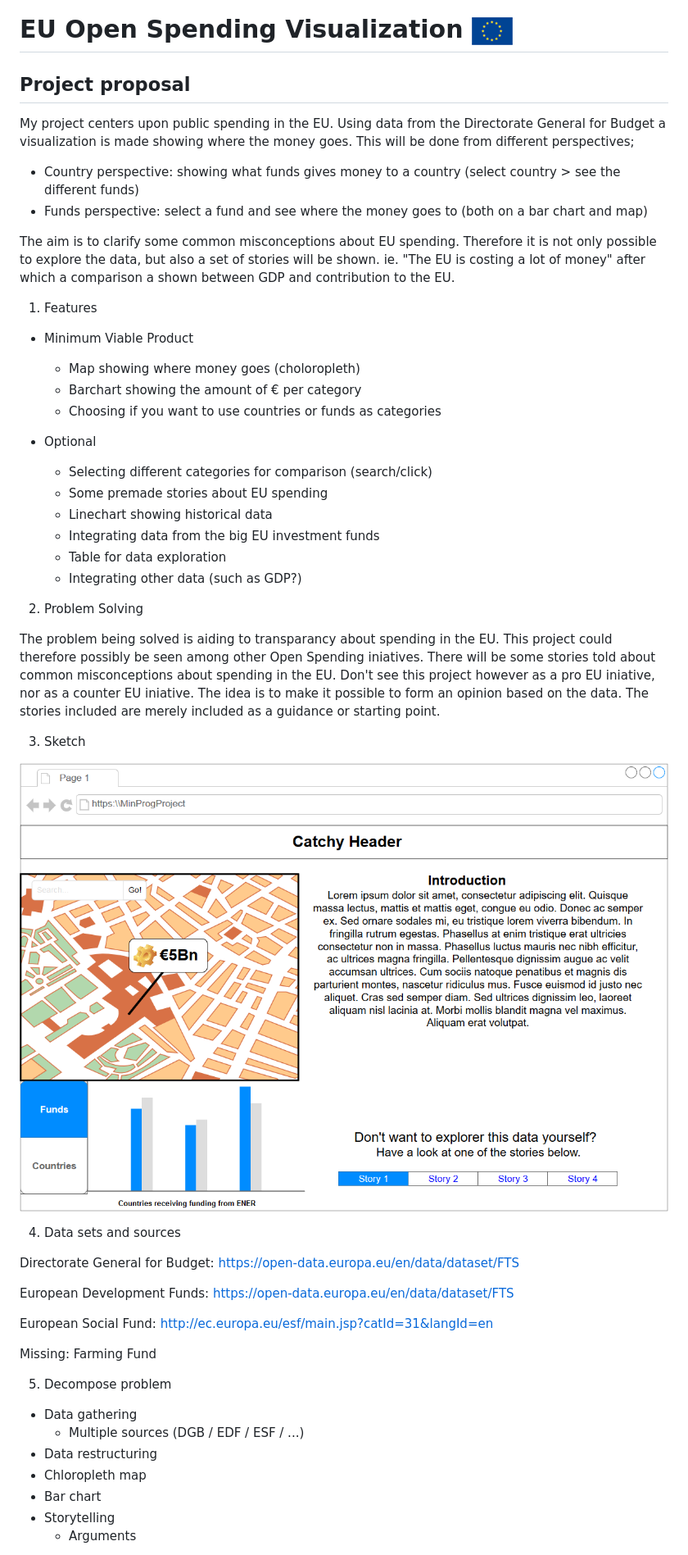
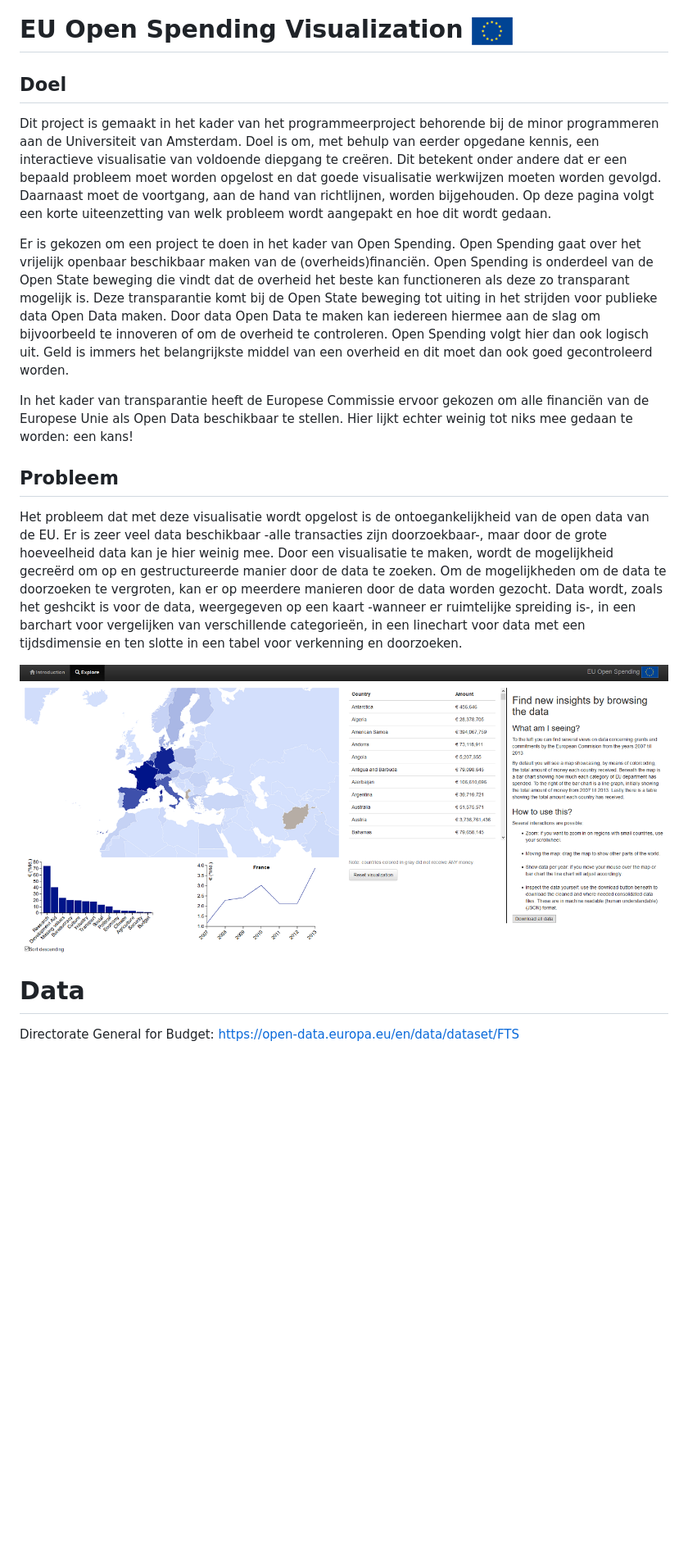
Before and after one commit to oekeur/MinProg_Project, a Markdown page: README.md, the part around the change printed below. Shown: that part at 82% size. Drawn GitHub-style; pictures changed too: doc/screenshot.png (added); blank space fills up the shorter version.

```diff
--- a/README.md
+++ b/README.md
@@ -1,56 +1,18 @@
 # EU Open Spending Visualization ![Flag](/doc/euflag.gif)
 
-## Project proposal
-My project centers upon public spending in the EU. Using data from the Directorate General for Budget a visualization is made showing where the money goes. This will be done from different perspectives;
+## Doel
+Dit project is gemaakt in het kader van het programmeerproject behorende bij de minor programmeren aan de Universiteit van Amsterdam. Doel is om, met behulp van eerder opgedane kennis, een interactieve visualisatie van voldoende diepgang te creëren. Dit betekent onder andere dat er een bepaald probleem moet worden opgelost en dat goede visualisatie werkwijzen moeten worden gevolgd. Daarnaast moet de voortgang, aan de hand van richtlijnen, worden bijgehouden. Op deze pagina volgt een korte uiteenzetting van welk probleem wordt aangepakt en hoe dit wordt gedaan.
 
-* Country perspective: showing what funds gives money to a country (select country > see the different funds)
-* Funds perspective: select a fund and see where the money goes to (both on a bar chart and map)
+Er is gekozen om een project te doen in het kader van Open Spending. Open Spending gaat over het vrijelijk openbaar beschikbaar maken van de (overheids)financiën. Open Spending is onderdeel van de Open State beweging die vindt dat de overheid het beste kan functioneren als deze zo transparant mogelijk is. Deze transparantie komt bij de Open State beweging tot uiting in het strijden voor publieke data Open Data maken. Door data Open Data te maken kan iedereen hiermee aan de slag om bijvoorbeeld te innoveren of om de overheid te controleren. Open Spending volgt hier dan ook logisch uit. Geld is immers het belangrijkste middel van een overheid en dit moet dan ook goed gecontroleerd worden.
 
-The aim is to clarify some common misconceptions about EU spending. Therefore it is not only possible to explore the data, but also a set of stories will be shown. ie. "The EU is costing a lot of money" after which a comparison a shown between GDP and contribution to the EU.
+In het kader van transparantie heeft de Europese Commissie ervoor gekozen om alle financiën van de Europese Unie als Open Data beschikbaar te stellen. Hier lijkt echter weinig tot niks mee gedaan te worden: een kans!
 
-1. Features
-  * Minimum Viable Product
-    * Map showing where money goes (choloropleth)
-    * Barchart showing the amount of € per category
-    * Choosing if you want to use countries or funds as categories
+## Probleem
 
-  * Optional
-    * Selecting different categories for comparison (search/click)
-    * Some premade stories about EU spending
-    * Linechart showing historical data
-    * Integrating data from the big EU investment funds
-    * Table for data exploration
-    * Integrating other data (such as GDP?)
+Het probleem dat met deze visualisatie wordt opgelost is de ontoegankelijkheid van de open data van de EU. Er is zeer veel data beschikbaar -alle transacties zijn doorzoekbaar-, maar door de grote hoeveelheid data kan je hier weinig mee. Door een visualisatie te maken, wordt de mogelijkheid gecreërd om op en gestructureerde manier door de data te zoeken. Om de mogelijkheden om de data te doorzoeken te vergroten, kan er op meerdere manieren door de data worden gezocht. Data wordt, zoals het geshcikt is voor de data, weergegeven op een kaart -wanneer er ruimtelijke spreiding is-, in een barchart voor vergelijken van verschillende categorieën, in een linechart voor data met een tijdsdimensie en ten slotte in een tabel voor verkenning en doorzoeken.
 
-2. Problem Solving
+![Screenshot](/doc/screenshot.png)
 
-The problem being solved is aiding to transparancy about spending in the EU. This project could therefore possibly be seen among other Open Spending iniatives.
-There will be some stories told about common misconceptions about spending in the EU. Don't see this project however as a pro EU iniative, nor as a counter EU iniative. The idea is to make it possible to form an opinion based on the data. The stories included are merely included as a guidance or starting point.
-
-
-3. Sketch
-
-![Designsketch](/doc/mockup1.png)
-
-4. Data sets and sources
-
+# Data
 Directorate General for Budget: https://open-data.europa.eu/en/data/dataset/FTS
 
-European Development Funds: https://open-data.europa.eu/en/data/dataset/FTS
-
-European Social Fund: http://ec.europa.eu/esf/main.jsp?catId=31&langId=en
-
-Missing: Farming Fund
-
-
-
-5. Decompose problem
- * Data gathering
- 	* Multiple sources (DGB / EDF / ESF / ...)
- * Data restructuring
- * Chloropleth map
- * Bar chart
- * Storytelling
- 	* Arguments
-
-
```
Also changed, not shown: other parts of README.md (+2 -17 lines), REPORT.md (+2 -2 lines), 1 other file.
